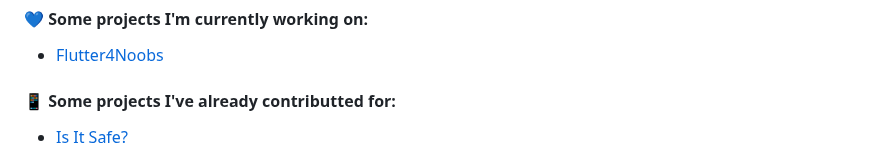
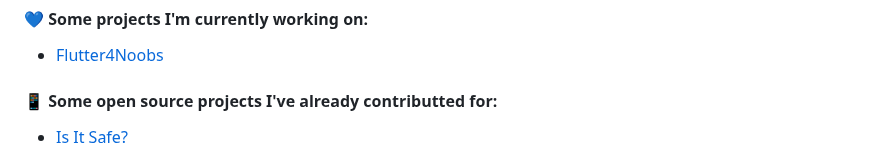
Before and after one commit to feliperfdev/feliperfdev, a Markdown page: README.md, the part around the change. Drawn GitHub-style.

```diff
--- a/README.md
+++ b/README.md
@@ -48,7 +48,7 @@
 
 - [Flutter4Noobs](https://github.com/feliperfdev/flutter4noobs/)
 
-#### **📱 Some projects I've already contributted for:**
+#### **📱 Some open source projects I've already contributted for:**
 
 - [Is It Safe?](https://github.com/Is-It-Safe/mobile)
 
```
